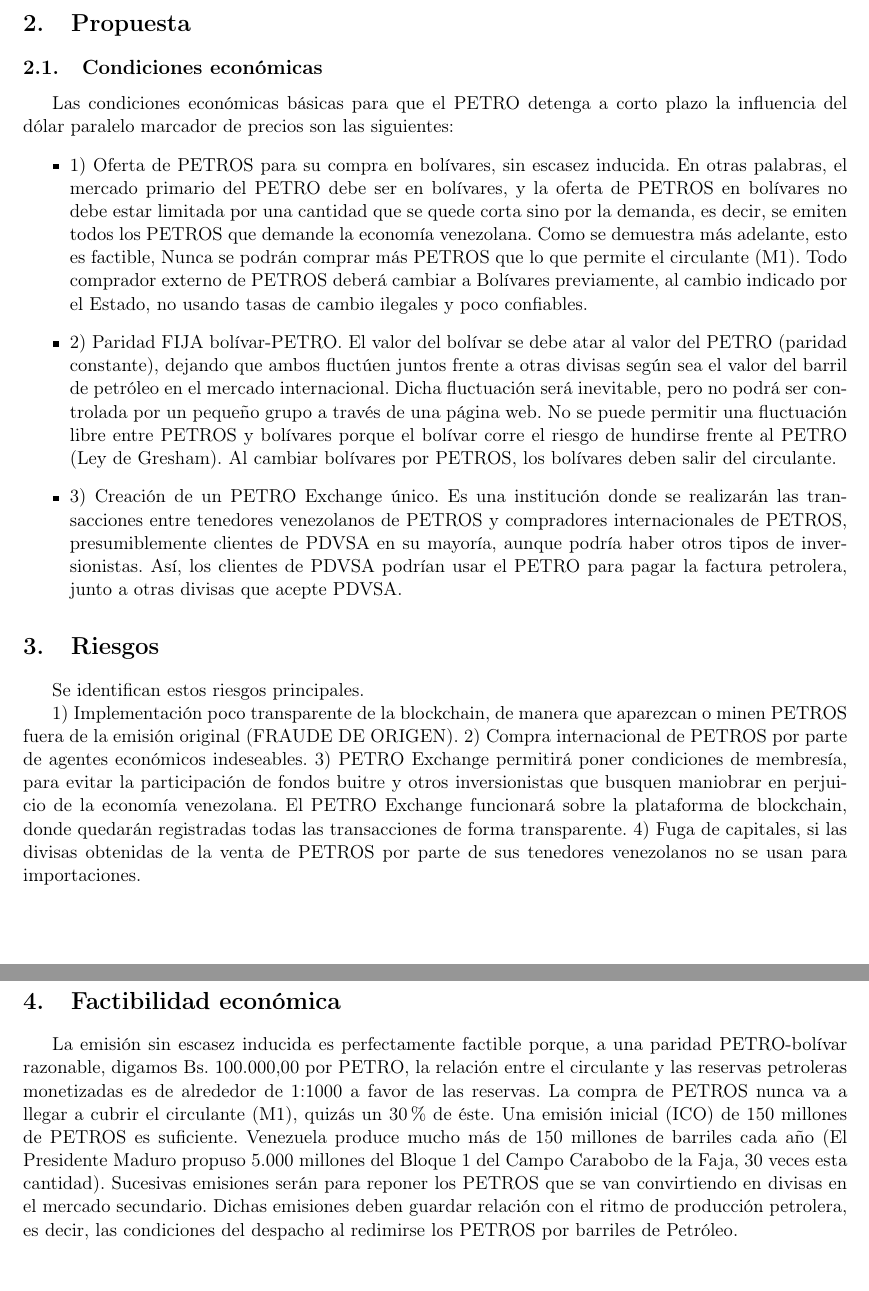
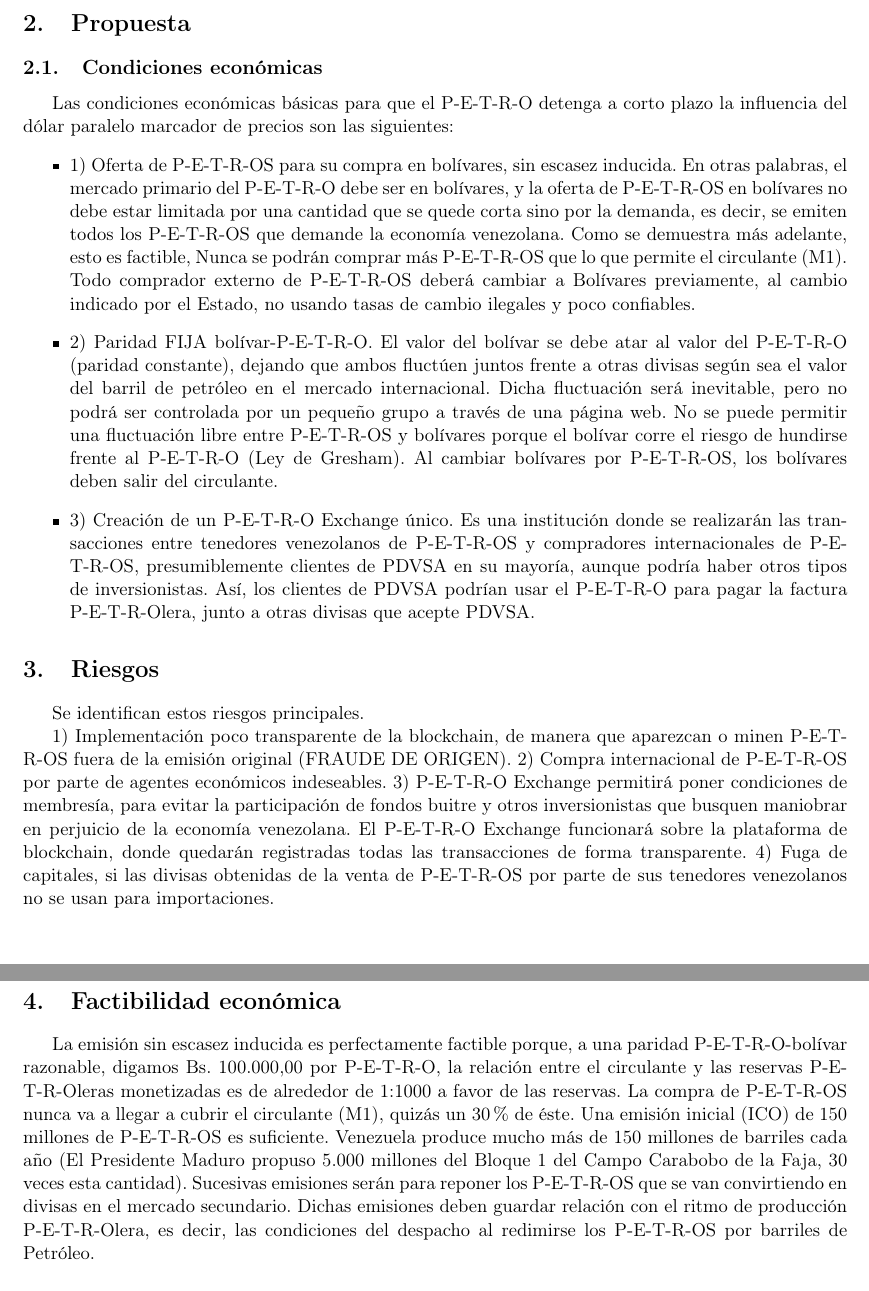
Before and after one commit to theoktisto/El_PETRO_white_paper, a LaTeX paper (P_e_t_r_o.tex, which reads Sec_Fact.tex, Sec_Prop.tex, Sec_Riesgo.tex): two parts of pages 2 and 3 of 4, joined at a grey line, cut so that both start at the same text. Compiled offline with pdfLaTeX.

Commit message:
Add files via upload

```diff
--- a/P_e_t_r_o.tex
+++ b/P_e_t_r_o.tex
@@ -30,7 +30,7 @@
 \newcommand*\ie{i.e.\@\xspace}
 %\renewcommand{\itemhook}{\setlength{\topsep}{0pt}  \setlength{\itemsep}{0pt}\setlength{\leftmargin}{15pt}}
 
-\title{\bf El  PETRO: Un criptoactivo seguro respaldado por el Estado venezolano con barriles de petróleo de las reservas}
+\title{\bf El  P-E-T-R-O: Un criptoactivo seguro respaldado por el Estado venezolano con barriles de petróleo de las reservas}
 \author{
      Dr. Unk N. Own (Life University)\\
 }
--- a/Sec_Fact.tex
+++ b/Sec_Fact.tex
@@ -2,7 +2,7 @@
 \section{Factibilidad económica}
 \label{sec:fact}
 %
-La emisión sin escasez inducida es perfectamente factible porque, a una paridad PETRO-bolívar razonable, digamos Bs. 100.000,00 por PETRO, la relación entre el circulante y las reservas petroleras monetizadas es de alrededor de 1:1000 a favor de las reservas. La compra de PETROS nunca va a llegar a cubrir el circulante (M1), quizás un 30\% de éste. Una emisión inicial (ICO) de 150 millones de PETROS es suficiente. Venezuela produce mucho más de 150 millones de barriles cada año (El Presidente Maduro propuso 5.000 millones del Bloque 1 del Campo Carabobo de la Faja, 30 veces esta cantidad). Sucesivas emisiones serán para reponer los PETROS que se van convirtiendo en divisas en el mercado secundario. Dichas emisiones deben guardar relación con el ritmo de producción petrolera, es decir, las condiciones del despacho al redimirse los PETROS por barriles de Petróleo.
+La emisión sin escasez inducida es perfectamente factible porque, a una paridad P-E-T-R-O-bolívar razonable, digamos Bs. 100.000,00 por P-E-T-R-O, la relación entre el circulante y las reservas P-E-T-R-Oleras monetizadas es de alrededor de 1:1000 a favor de las reservas. La compra de P-E-T-R-OS nunca va a llegar a cubrir el circulante (M1), quizás un 30\% de éste. Una emisión inicial (ICO) de 150 millones de P-E-T-R-OS es suficiente. Venezuela produce mucho más de 150 millones de barriles cada año (El Presidente Maduro propuso 5.000 millones del Bloque 1 del Campo Carabobo de la Faja, 30 veces esta cantidad). Sucesivas emisiones serán para reponer los P-E-T-R-OS que se van convirtiendo en divisas en el mercado secundario. Dichas emisiones deben guardar relación con el ritmo de producción P-E-T-R-Olera, es decir, las condiciones del despacho al redimirse los P-E-T-R-OS por barriles de Petróleo.
 %
 \subsection{Ejercicio práctico 1}
 %
--- a/Sec_Prop.tex
+++ b/Sec_Prop.tex
@@ -5,11 +5,11 @@
 \subsection{Condiciones económicas}
 \label{sec:overview}
 %
-Las condiciones económicas básicas para que el PETRO detenga a corto plazo la influencia del dólar paralelo marcador de precios son las siguientes:
+Las condiciones económicas básicas para que el P-E-T-R-O detenga a corto plazo la influencia del dólar paralelo marcador de precios son las siguientes:
 \begin{itemize}
-\item{1)} Oferta de PETROS para su compra en bolívares, sin escasez inducida. En otras palabras, el mercado primario del PETRO debe ser en bolívares, y la oferta de PETROS en bolívares no debe estar limitada por una cantidad que se quede corta sino por la demanda, es decir, se emiten todos los PETROS que demande la economía venezolana. Como se demuestra más adelante,  esto es factible, Nunca se podrán comprar más PETROS que lo que permite el circulante (M1). Todo comprador externo de PETROS deberá cambiar a Bolívares previamente, al cambio indicado por el Estado, no usando tasas de cambio ilegales y poco confiables.
+\item{1)} Oferta de P-E-T-R-OS para su compra en bolívares, sin escasez inducida. En otras palabras, el mercado primario del P-E-T-R-O debe ser en bolívares, y la oferta de P-E-T-R-OS en bolívares no debe estar limitada por una cantidad que se quede corta sino por la demanda, es decir, se emiten todos los P-E-T-R-OS que demande la economía venezolana. Como se demuestra más adelante,  esto es factible, Nunca se podrán comprar más P-E-T-R-OS que lo que permite el circulante (M1). Todo comprador externo de P-E-T-R-OS deberá cambiar a Bolívares previamente, al cambio indicado por el Estado, no usando tasas de cambio ilegales y poco confiables.
 %
-\item{2)} Paridad FIJA bolívar-PETRO. El valor del bolívar se debe atar al valor del PETRO (paridad constante), dejando que ambos fluctúen juntos frente a otras divisas según sea el valor del barril de petróleo en el mercado internacional. Dicha fluctuación será inevitable, pero no podrá ser controlada por un pequeño grupo a través de una página web. No se puede permitir una fluctuación libre entre PETROS y bolívares porque el bolívar corre el riesgo de hundirse frente al PETRO (Ley de Gresham). Al cambiar bolívares por PETROS, los bolívares deben salir del circulante.
+\item{2)} Paridad FIJA bolívar-P-E-T-R-O. El valor del bolívar se debe atar al valor del P-E-T-R-O (paridad constante), dejando que ambos fluctúen juntos frente a otras divisas según sea el valor del barril de petróleo en el mercado internacional. Dicha fluctuación será inevitable, pero no podrá ser controlada por un pequeño grupo a través de una página web. No se puede permitir una fluctuación libre entre P-E-T-R-OS y bolívares porque el bolívar corre el riesgo de hundirse frente al P-E-T-R-O (Ley de Gresham). Al cambiar bolívares por P-E-T-R-OS, los bolívares deben salir del circulante.
 %
-\item{3)} Creación de un PETRO Exchange único. Es una institución donde se realizarán las transacciones entre tenedores venezolanos de PETROS y compradores internacionales de PETROS, presumiblemente clientes de PDVSA en su mayoría, aunque podría haber otros tipos de inversionistas. Así, los clientes de PDVSA podrían usar el PETRO para pagar la factura petrolera, junto a otras divisas que acepte PDVSA.
+\item{3)} Creación de un P-E-T-R-O Exchange único. Es una institución donde se realizarán las transacciones entre tenedores venezolanos de P-E-T-R-OS y compradores internacionales de P-E-T-R-OS, presumiblemente clientes de PDVSA en su mayoría, aunque podría haber otros tipos de inversionistas. Así, los clientes de PDVSA podrían usar el P-E-T-R-O para pagar la factura P-E-T-R-Olera, junto a otras divisas que acepte PDVSA.
 \end{itemize}
--- a/Sec_Riesgo.tex
+++ b/Sec_Riesgo.tex
@@ -4,10 +4,10 @@
 %
 Se identifican estos riesgos principales.
 
-    1) Implementación poco transparente de la blockchain, de manera que aparezcan o minen PETROS fuera de la emisión original (FRAUDE DE ORIGEN).
-    2) Compra internacional de PETROS por parte de agentes económicos indeseables.
-    3) PETRO Exchange permitirá poner condiciones de membresía, para evitar la participación de fondos buitre y otros inversionistas que busquen maniobrar en perjuicio de la economía venezolana. El PETRO Exchange funcionará sobre la plataforma de blockchain, donde quedarán registradas todas las transacciones de forma transparente.
-    4) Fuga de capitales, si las divisas obtenidas de la venta de PETROS por parte de sus tenedores venezolanos no se usan para importaciones.
+    1) Implementación poco transparente de la blockchain, de manera que aparezcan o minen P-E-T-R-OS fuera de la emisión original (FRAUDE DE ORIGEN).
+    2) Compra internacional de P-E-T-R-OS por parte de agentes económicos indeseables.
+    3) P-E-T-R-O Exchange permitirá poner condiciones de membresía, para evitar la participación de fondos buitre y otros inversionistas que busquen maniobrar en perjuicio de la economía venezolana. El P-E-T-R-O Exchange funcionará sobre la plataforma de blockchain, donde quedarán registradas todas las transacciones de forma transparente.
+    4) Fuga de capitales, si las divisas obtenidas de la venta de P-E-T-R-OS por parte de sus tenedores venezolanos no se usan para importaciones.
 
 Con esta propuesta se elimina la percepción de que el bolívar se devaluará indefinidamente, que será sustituida por la percepción de que fluctuará frente a otras divisas según fluctúe el precio del petróleo. Esto eliminará presión para refugiar los capitales en otras divisas.
 
```
Also changed, not shown: Sec_Anexo_A.tex (+4 -4 lines), Sec_Anexo_B.tex (+1 -1 lines), Sec_Conclu.tex (+1 -1 lines), Sec_Intro.tex (+1 -1 lines), P_e_t_r_o.pdf, P_e_t_r_o.tex (2 more changed lines), Sec_Fact.tex (2 more changed lines), Sec_Riesgo.tex (2 more changed lines).
